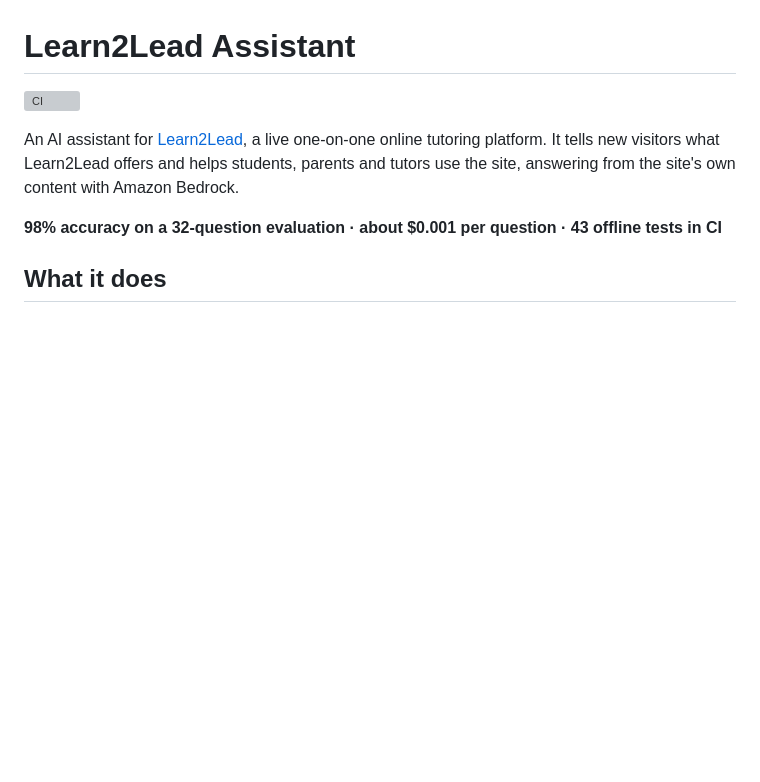
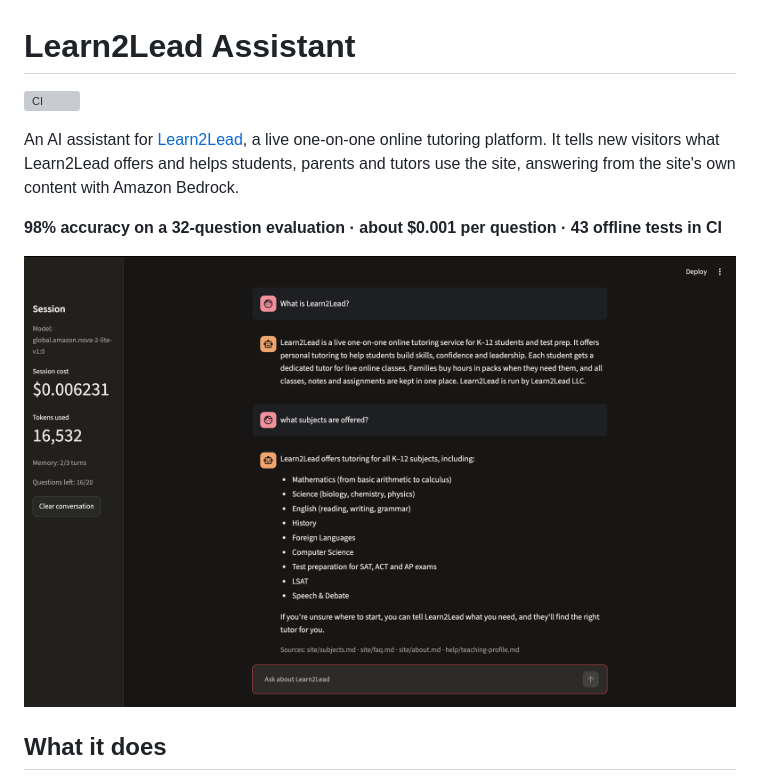
Before and after one commit to Rusheekb/aws-chatbot, a Markdown page: README.md, the part around one of its changes. Rendered like a GitHub page; pictures changed too: assets/screenshot.png (added); blank space fills up the shorter version; grey boxes are pictures that could not be loaded.

Commit message:
Add app screenshot to README

```diff
--- a/README.md
+++ b/README.md
@@ -5,6 +5,8 @@
 An AI assistant for [Learn2Lead](https://learn2lead.page), a live one-on-one online tutoring platform. It tells new visitors what Learn2Lead offers and helps students, parents and tutors use the site, answering from the site's own content with Amazon Bedrock.
 
 **98% accuracy on a 32-question evaluation · about $0.001 per question · 43 offline tests in CI**
+
+![The Learn2Lead Assistant answering "What is Learn2Lead?" and "What subjects are offered?", with the sources it used and the session's cost in the sidebar](assets/screenshot.png)
 
 ## What it does
 
```
Also changed, not shown: other parts of README.md (+1 -1 lines).
